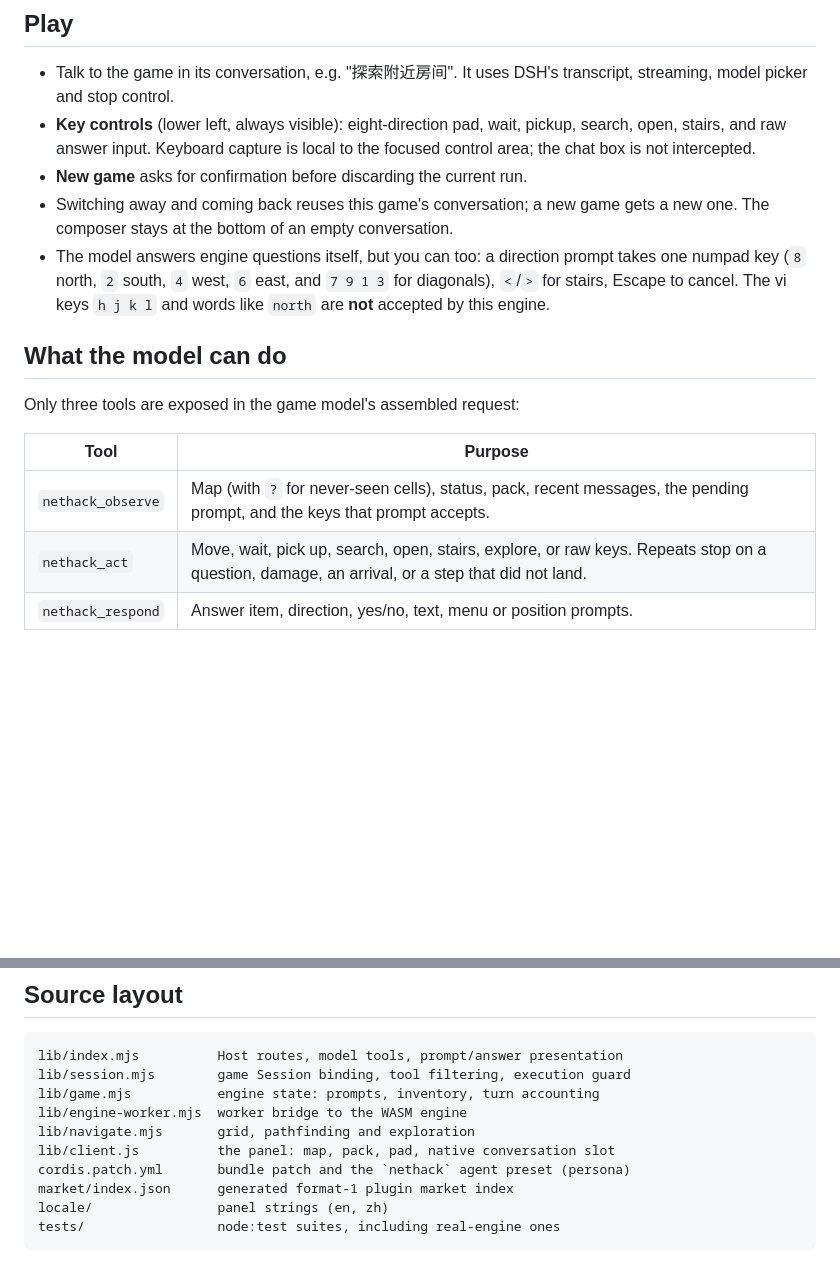
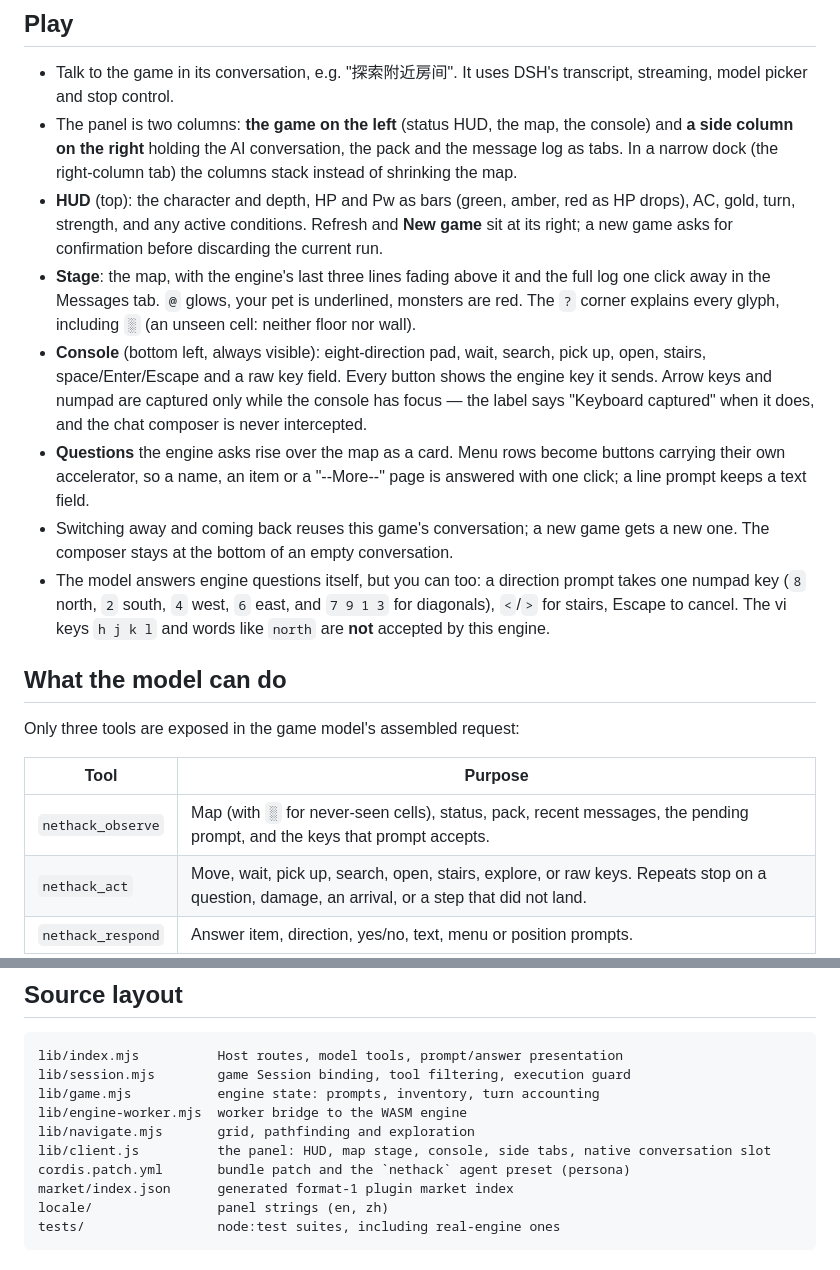
Before and after one commit to yeasen-z/dsh-nethack, a Markdown page: plugins/dsh-nethack/README.md, 2 parts joined by grey strips. Drawn GitHub-style; blank space fills up the shorter version.

```diff
--- a/plugins/dsh-nethack/README.md
+++ b/plugins/dsh-nethack/README.md
@@ -77,10 +81,26 @@ configuration files.
 
 - Talk to the game in its conversation, e.g. "探索附近房间". It uses DSH's
   transcript, streaming, model picker and stop control.
-- **Key controls** (lower left, always visible): eight-direction pad, wait,
-  pickup, search, open, stairs, and raw answer input. Keyboard capture is local
-  to the focused control area; the chat box is not intercepted.
-- **New game** asks for confirmation before discarding the current run.
+- The panel is two columns: **the game on the left** (status HUD, the map, the
+  console) and **a side column on the right** holding the AI conversation, the
+  pack and the message log as tabs. In a narrow dock (the right-column tab) the
+  columns stack instead of shrinking the map.
+- **HUD** (top): the character and depth, HP and Pw as bars (green, amber, red
+  as HP drops), AC, gold, turn, strength, and any active conditions. Refresh and
+  **New game** sit at its right; a new game asks for confirmation before
+  discarding the current run.
+- **Stage**: the map, with the engine's last three lines fading above it and the
+  full log one click away in the Messages tab. `@` glows, your pet is
+  underlined, monsters are red. The `?` corner explains every glyph, including
+  `░` (an unseen cell: neither floor nor wall).
+- **Console** (bottom left, always visible): eight-direction pad, wait, search,
+  pick up, open, stairs, space/Enter/Escape and a raw key field. Every button
+  shows the engine key it sends. Arrow keys and numpad are captured only while
+  the console has focus — the label says "Keyboard captured" when it does, and
+  the chat composer is never intercepted.
+- **Questions** the engine asks rise over the map as a card. Menu rows become
+  buttons carrying their own accelerator, so a name, an item or a "--More--"
+  page is answered with one click; a line prompt keeps a text field.
 - Switching away and coming back reuses this game's conversation; a new game
   gets a new one. The composer stays at the bottom of an empty conversation.
 - The model answers engine questions itself, but you can too: a direction
@@ -94,7 +114,7 @@ Only three tools are exposed in the game model's assembled request:
 
 | Tool | Purpose |
 |---|---|
-| `nethack_observe` | Map (with `?` for never-seen cells), status, pack, recent messages, the pending prompt, and the keys that prompt accepts. |
+| `nethack_observe` | Map (with `░` for never-seen cells), status, pack, recent messages, the pending prompt, and the keys that prompt accepts. |
 | `nethack_act` | Move, wait, pick up, search, open, stairs, explore, or raw keys. Repeats stop on a question, damage, an arrival, or a step that did not land. |
 | `nethack_respond` | Answer item, direction, yes/no, text, menu or position prompts. |
 
@@ -193,7 +213,7 @@ lib/session.mjs        game Session binding, tool filtering, execution guard
 lib/game.mjs           engine state: prompts, inventory, turn accounting
 lib/engine-worker.mjs  worker bridge to the WASM engine
 lib/navigate.mjs       grid, pathfinding and exploration
-lib/client.js          the panel: map, pack, pad, native conversation slot
+lib/client.js          the panel: HUD, map stage, console, side tabs, native conversation slot
 cordis.patch.yml       bundle patch and the `nethack` agent preset (persona)
 market/index.json      generated format-1 plugin market index
 locale/                panel strings (en, zh)
```
Also changed, not shown: other parts of plugins/dsh-nethack/README.md (+4 -0 lines), README.md (+16 -5 lines), design/persona-v2.md (added, +38 -0 lines), plugins/dsh-nethack/CHANGELOG.md (+32 -1 lines), docs/screenshots/panel-ai-chat.png (added), docs/screenshots/panel-pack.png (added), playshot.png (deleted), 9 other files.
